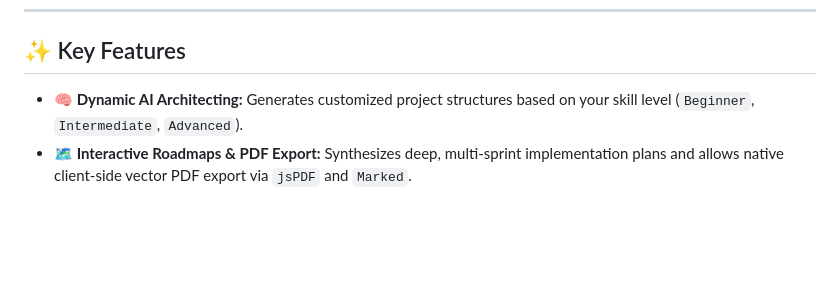
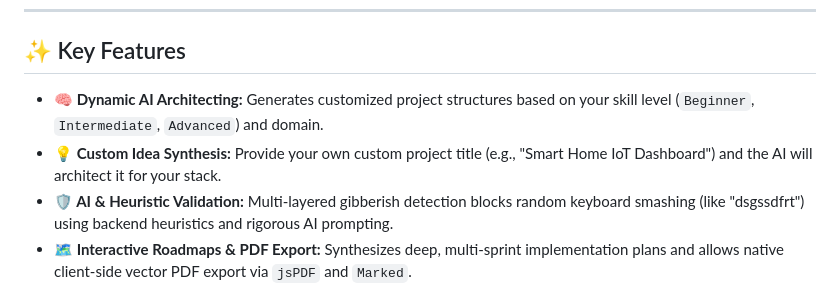
Before and after one commit to vijayakumardevforge/Project_Idea_Generator-, a Markdown page: README.md, the part around the change. Drawn GitHub-style; blank space fills up the shorter version.

Commit message:
docs: Update README with Custom Project Title and Gibberish Validation features

```diff
--- a/README.md
+++ b/README.md
@@ -88,7 +88,9 @@ flowchart TB
 
 ## ✨ Key Features
 
-- **🧠 Dynamic AI Architecting:** Generates customized project structures based on your skill level (`Beginner`, `Intermediate`, `Advanced`).
+- **🧠 Dynamic AI Architecting:** Generates customized project structures based on your skill level (`Beginner`, `Intermediate`, `Advanced`) and domain.
+- **💡 Custom Idea Synthesis:** Provide your own custom project title (e.g., "Smart Home IoT Dashboard") and the AI will architect it for your stack.
+- **🛡️ AI & Heuristic Validation:** Multi-layered gibberish detection blocks random keyboard smashing (like "dsgssdfrt") using backend heuristics and rigorous AI prompting.
 - **🗺️ Interactive Roadmaps & PDF Export:** Synthesizes deep, multi-sprint implementation plans and allows native client-side vector PDF export via `jsPDF` and `Marked`.
 - **🎨 Cyberpunk Glassmorphism UI:** Features an animated neural wake-up portal, radar sweeps, interactive onboarding walkthrough guide, and a floating feedback modal.
 - **🔐 Enterprise Security:** Integrates `BCrypt` hashing, session authentication, and automated IP tracking for failed login attempts.
```
